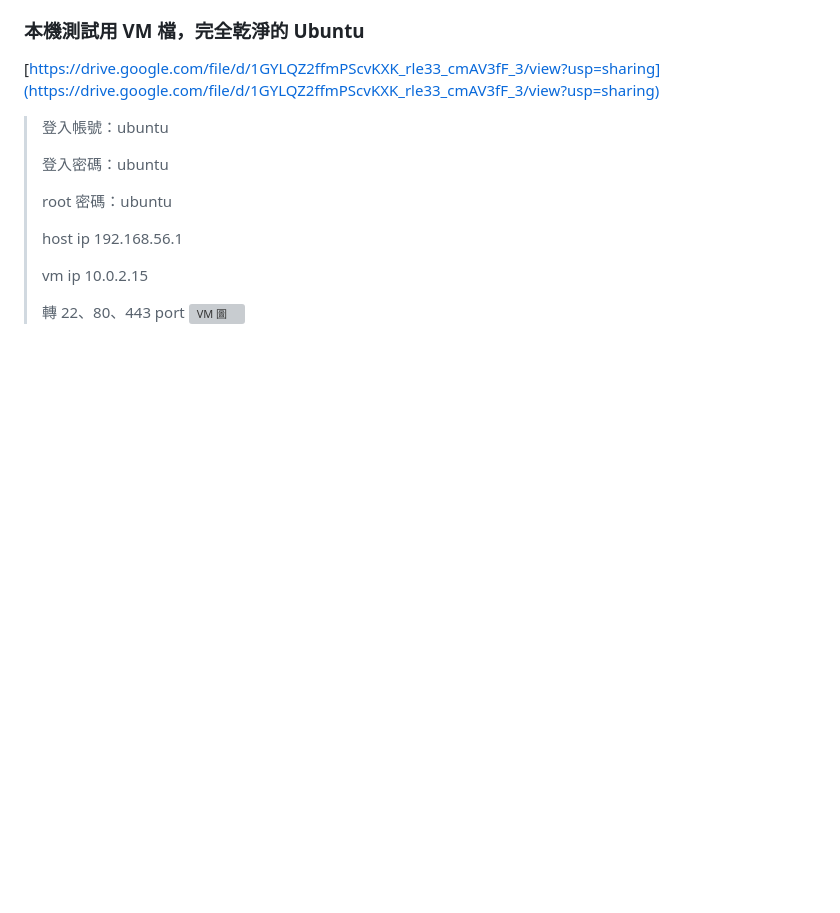
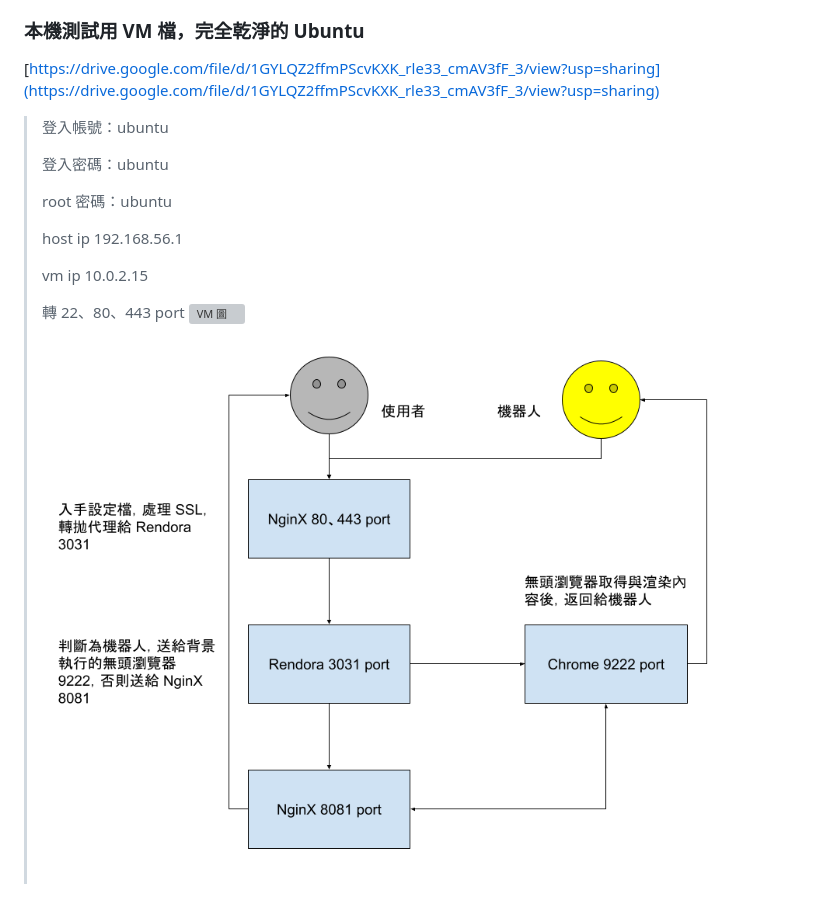
Before and after one commit to q0015300153/newServerScript, a Markdown page: README.md, the part around the change. Drawn GitHub-style; pictures changed too: ssr.png (added); blank space fills up the shorter version; grey boxes are pictures that could not be loaded.

Commit message:
feat: 增加 SSR 架構說明圖

```diff
--- a/README.md
+++ b/README.md
@@ -39,3 +39,4 @@ sudo sh ./ec2-new-buuntu.sh
 >
 > 轉 22、80、443 port
 ![VM 圖](./vm.png)
+![SSR 說明圖](./ssr.png)
```
